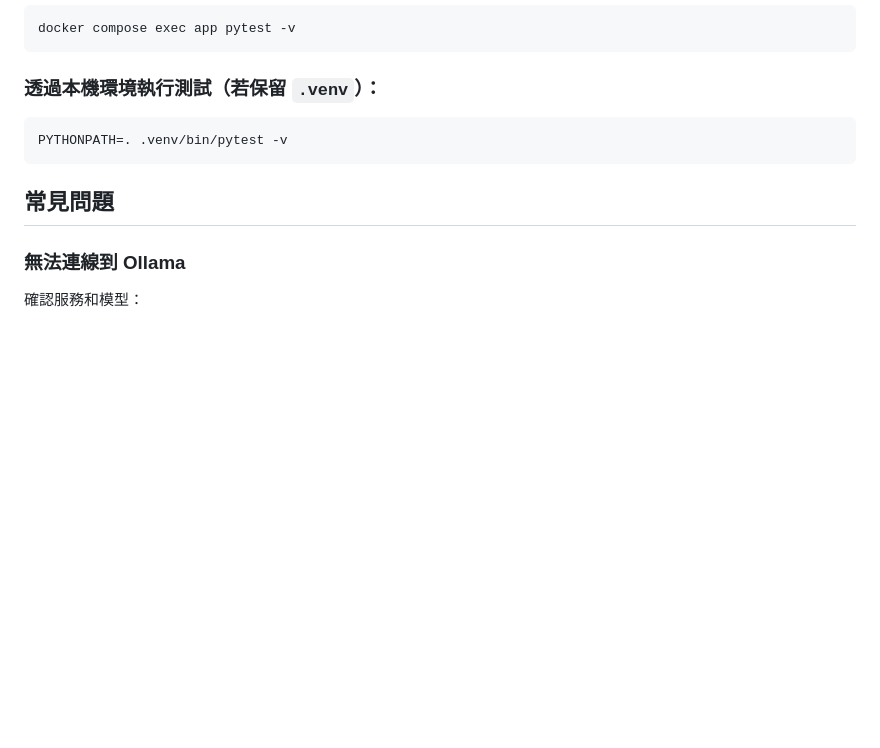
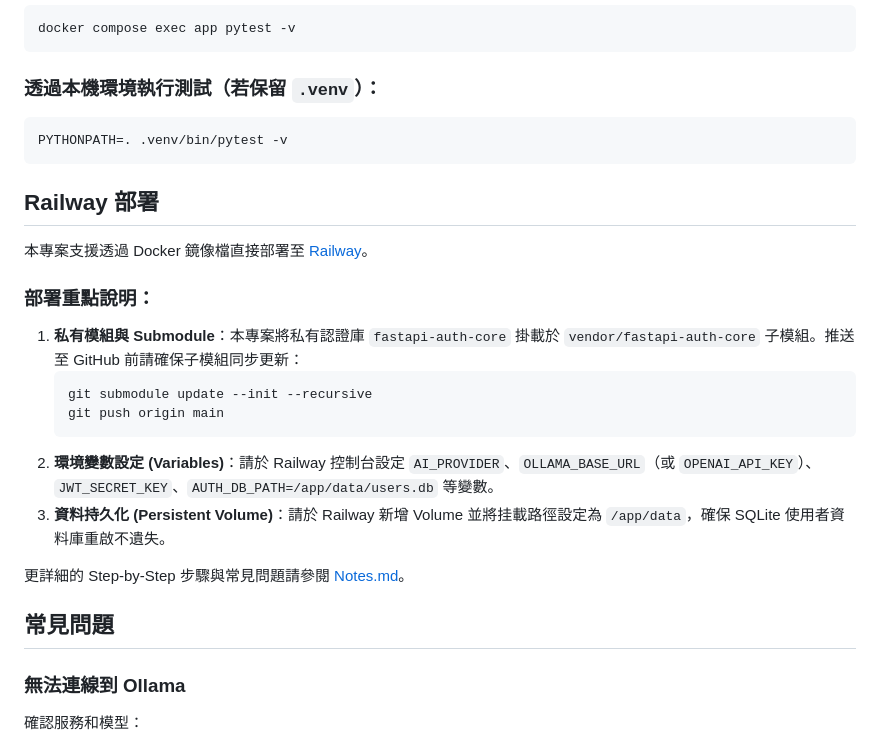
Before and after one commit to elfchildRichter/lesson_flow, a Markdown page: README.md, the part around the change. GitHub-like rendering; blank space fills up the shorter version.

Commit message:
docs: add Railway deployment instructions in README.md

````diff
--- a/README.md
+++ b/README.md
@@ -247,7 +247,24 @@ PYTHONPATH=. .venv/bin/pytest -v
 ```
 
 
+## Railway 部署
+
+本專案支援透過 Docker 鏡像檔直接部署至 [Railway](https://railway.app)。
+
+### 部署重點說明：
+1. **私有模組與 Submodule**：本專案將私有認證庫 `fastapi-auth-core` 掛載於 `vendor/fastapi-auth-core` 子模組。推送至 GitHub 前請確保子模組同步更新：
+   ```bash
+   git submodule update --init --recursive
+   git push origin main
+   ```
+2. **環境變數設定 (Variables)**：請於 Railway 控制台設定 `AI_PROVIDER`、`OLLAMA_BASE_URL`（或 `OPENAI_API_KEY`）、`JWT_SECRET_KEY`、`AUTH_DB_PATH=/app/data/users.db` 等變數。
+3. **資料持久化 (Persistent Volume)**：請於 Railway 新增 Volume 並將挂載路徑設定為 `/app/data`，確保 SQLite 使用者資料庫重啟不遺失。
+
+更詳細的 Step-by-Step 步驟與常見問題請參閱 [Notes.md](file:///Users/Archer/Repos/lesson_flow/Notes.md#模組七railway-雲端-docker-部署實務)。
+
+
 ## 常見問題
+
 
 ### 無法連線到 Ollama
 
````
